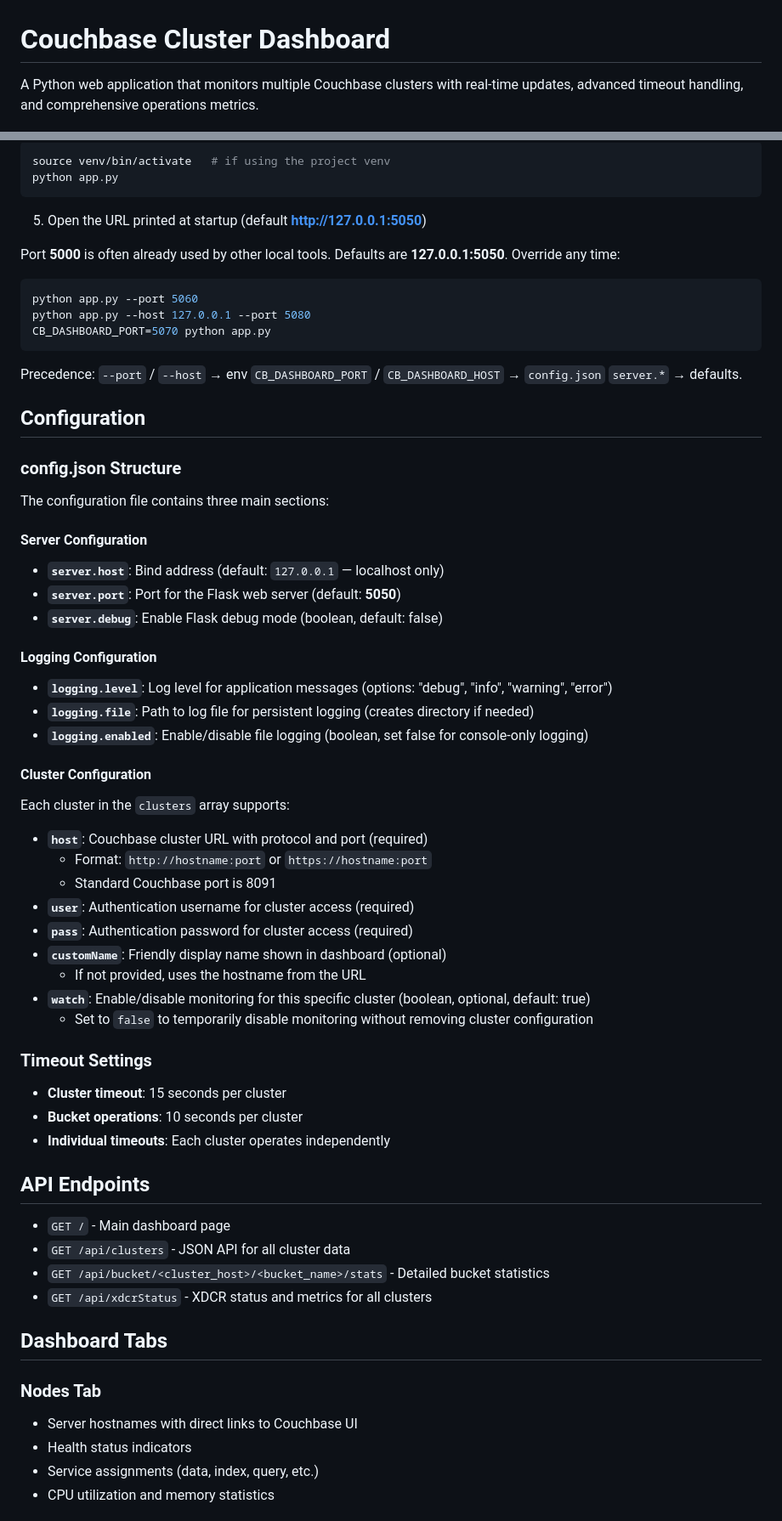
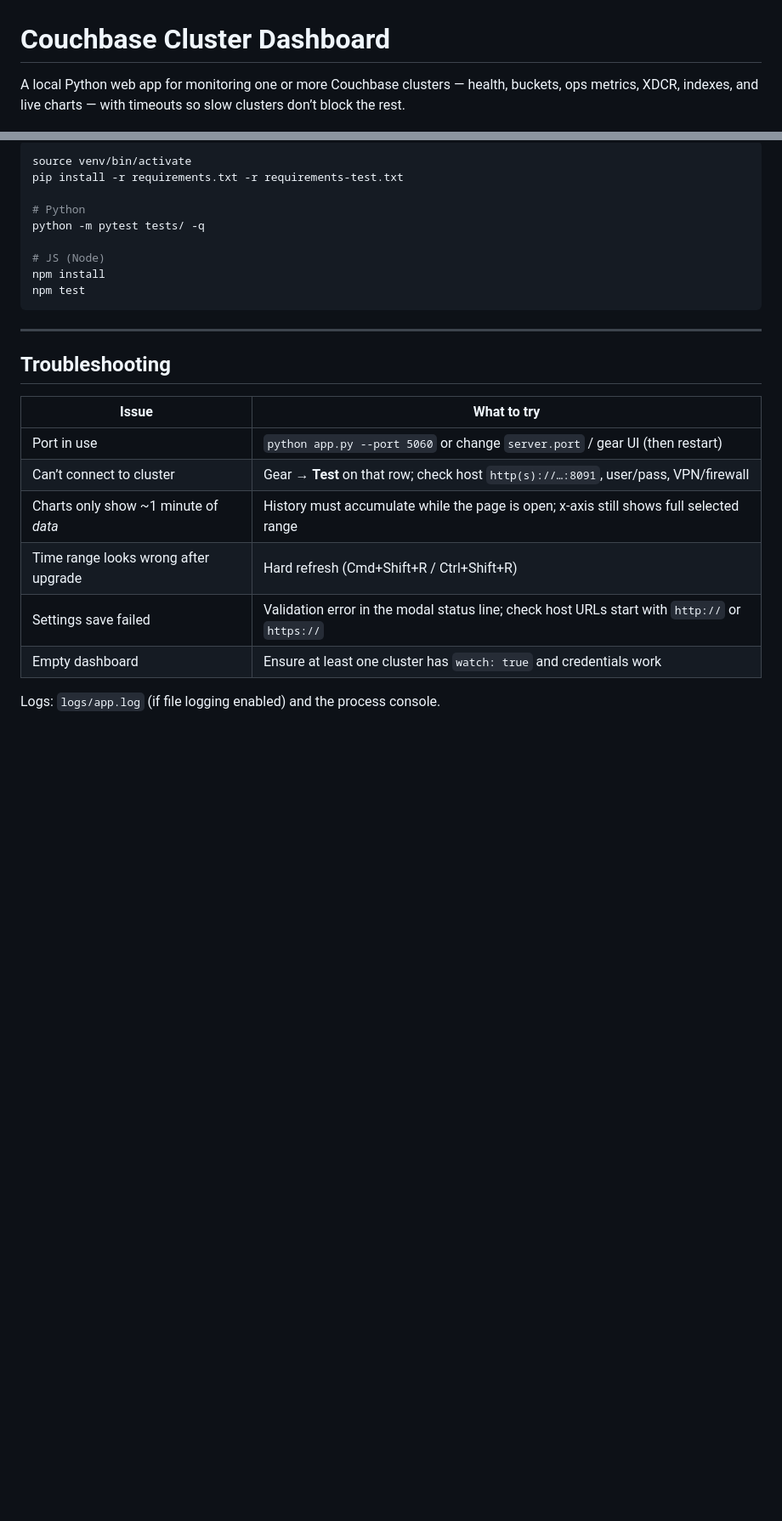
Before and after one commit to Fujio-Turner/cb_quick_dashboard, a Markdown page: README.md, 2 parts joined by grey strips. Shown at 85% size. GitHub-like rendering; blank space fills up the shorter version.

Commit message:
docs: rewrite README for v1.3 (ports, charts, settings gear)
Document defaults 127.0.0.1:5050, chart history time ranges, in-app
config editor, new APIs, and remove stale 2.1.0/port-5000 examples.

````diff
--- a/README.md
+++ b/README.md
@@ -1,6 +1,6 @@
 # Couchbase Cluster Dashboard
 
-A Python web application that monitors multiple Couchbase clusters with real-time updates, advanced timeout handling, and comprehensive operations metrics.
+A local Python web app for monitoring one or more Couchbase clusters — health, buckets, ops metrics, XDCR, indexes, and live charts — with timeouts so slow clusters don’t block the rest.
 
 ![Dashboard Overview](img/CouchBase_1.png)
 
@@ -119,65 +257,27 @@ cp config.example.json config.json
 ```bash
-source venv/bin/activate   # if using the project venv
-python app.py
+source venv/bin/activate
+pip install -r requirements.txt -r requirements-test.txt
+
+# Python
+python -m pytest tests/ -q
+
+# JS (Node)
+npm install
+npm test
 ```
 
-5. Open the URL printed at startup (default **http://127.0.0.1:5050**)
+---
 
-Port **5000** is often already used by other local tools. Defaults are **127.0.0.1:5050**. Override any time:
+## Troubleshooting
 
-```bash
-python app.py --port 5060
-python app.py --host 127.0.0.1 --port 5080
-CB_DASHBOARD_PORT=5070 python app.py
-```
+| Issue | What to try |
+|-------|-------------|
+| Port in use | `python app.py --port 5060` or change `server.port` / gear UI (then restart) |
+| Can’t connect to cluster | Gear → **Test** on that row; check host `http(s)://…:8091`, user/pass, VPN/firewall |
+| Charts only show ~1 minute of *data* | History must accumulate while the page is open; x-axis still shows full selected range |
+| Time range looks wrong after upgrade | Hard refresh (Cmd+Shift+R / Ctrl+Shift+R) |
+| Settings save failed | Validation error in the modal status line; check host URLs start with `http://` or `https://` |
+| Empty dashboard | Ensure at least one cluster has `watch: true` and credentials work |
 
-Precedence: `--port` / `--host` → env `CB_DASHBOARD_PORT` / `CB_DASHBOARD_HOST` → `config.json` `server.*` → defaults.
+Logs: `logs/app.log` (if file logging enabled) and the process console.
 
-## Configuration
-
-### config.json Structure
-
-The configuration file contains three main sections:
-
-#### Server Configuration
-- **`server.host`**: Bind address (default: `127.0.0.1` — localhost only)
-- **`server.port`**: Port for the Flask web server (default: **5050**)
-- **`server.debug`**: Enable Flask debug mode (boolean, default: false)
-
-#### Logging Configuration
-- **`logging.level`**: Log level for application messages (options: "debug", "info", "warning", "error")
-- **`logging.file`**: Path to log file for persistent logging (creates directory if needed)
-- **`logging.enabled`**: Enable/disable file logging (boolean, set false for console-only logging)
-
-#### Cluster Configuration
-Each cluster in the `clusters` array supports:
-- **`host`**: Couchbase cluster URL with protocol and port (required)
-  - Format: `http://hostname:port` or `https://hostname:port`
-  - Standard Couchbase port is 8091
-- **`user`**: Authentication username for cluster access (required)
-- **`pass`**: Authentication password for cluster access (required)
-- **`customName`**: Friendly display name shown in dashboard (optional)
-  - If not provided, uses the hostname from the URL
-- **`watch`**: Enable/disable monitoring for this specific cluster (boolean, optional, default: true)
-  - Set to `false` to temporarily disable monitoring without removing cluster configuration
-
-### Timeout Settings
-- **Cluster timeout**: 15 seconds per cluster
-- **Bucket operations**: 10 seconds per cluster
-- **Individual timeouts**: Each cluster operates independently
-
-## API Endpoints
-
-- `GET /` - Main dashboard page
-- `GET /api/clusters` - JSON API for all cluster data
-- `GET /api/bucket/<cluster_host>/<bucket_name>/stats` - Detailed bucket statistics
-- `GET /api/xdcrStatus` - XDCR status and metrics for all clusters
-
-## Dashboard Tabs
-
-### Nodes Tab
-- Server hostnames with direct links to Couchbase UI
-- Health status indicators
-- Service assignments (data, index, query, etc.)
-- CPU utilization and memory statistics
-
````
Also changed, not shown: other parts of README.md (+218 -168 lines).
